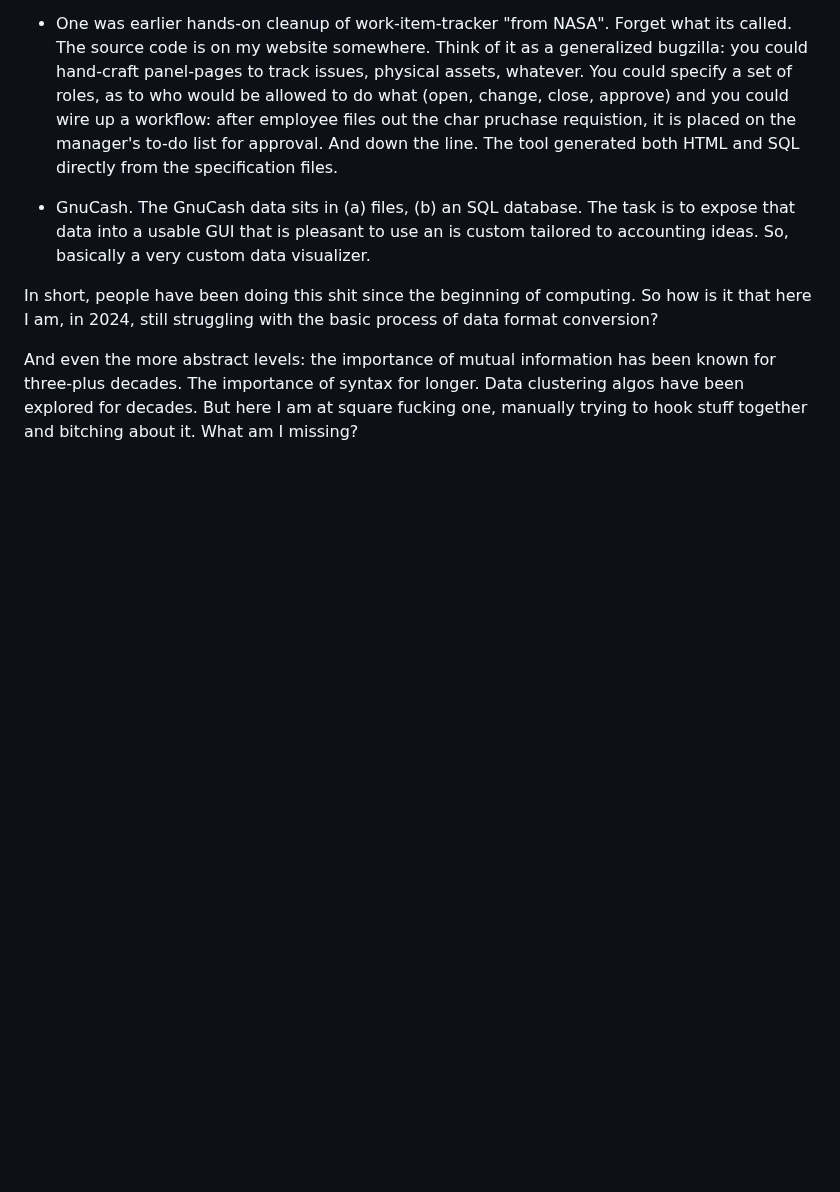
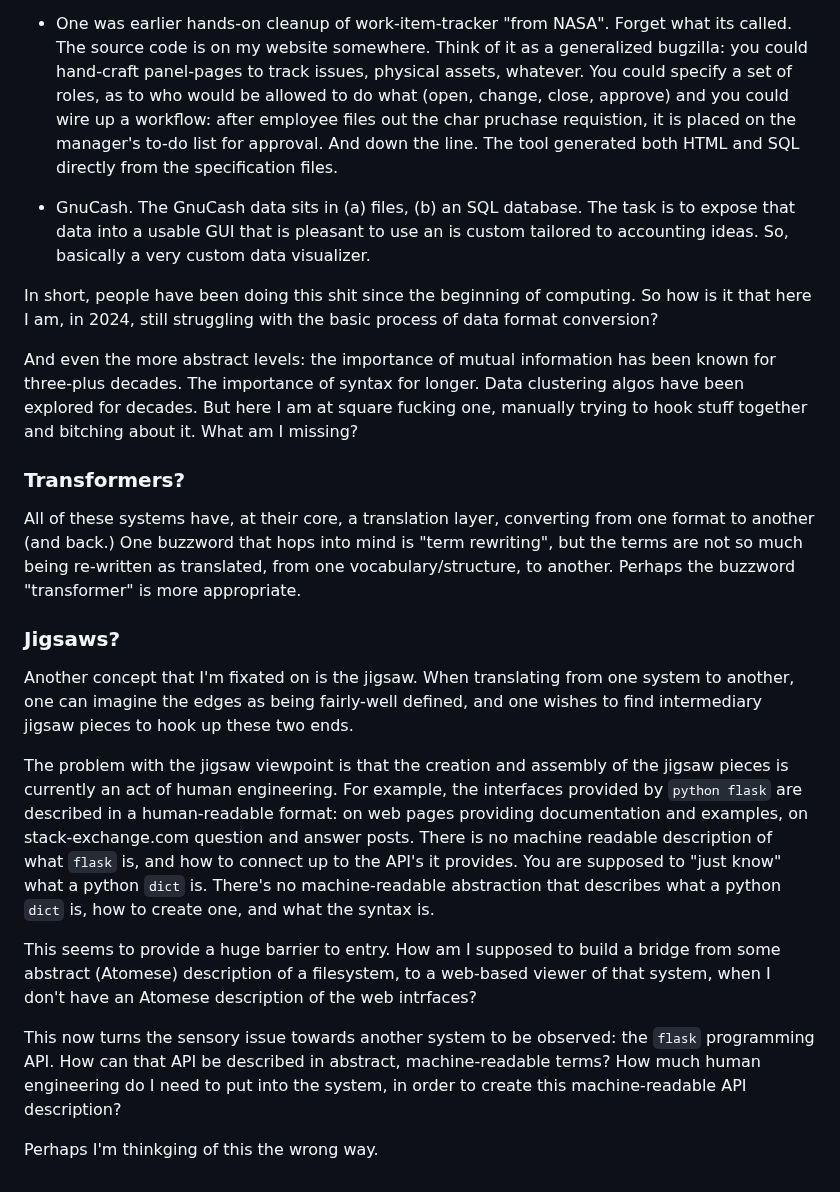
Before and after one commit to linas/archeo, a Markdown page: atoms/catalog/README-sensory.md, the part around the change. GitHub-like rendering; blank space fills up the shorter version.

Commit message:
More theorizing

```diff
--- a/atoms/catalog/README-sensory.md
+++ b/atoms/catalog/README-sensory.md
@@ -240,3 +240,38 @@ has been known for three-plus decades. The importance of syntax for
 longer. Data clustering algos have been explored for decades. But here
 I am at square fucking one, manually trying to hook stuff together and
 bitching about it. What am I missing?
+
+### Transformers?
+All of these systems have, at their core, a translation layer, converting
+from one format to another (and back.) One buzzword that hops into mind
+is "term rewriting", but the terms are not so much being re-written as
+translated, from one vocabulary/structure, to another. Perhaps the
+buzzword "transformer" is more appropriate.
+
+### Jigsaws?
+Another concept that I'm fixated on is the jigsaw. When translating from
+one system to another, one can imagine the edges as being fairly-well
+defined, and one wishes to find intermediary jigsaw pieces to hook up
+these two ends.
+
+The problem with the jigsaw viewpoint is that the creation and assembly
+of the jigsaw pieces is currently an act of human engineering. For
+example, the interfaces provided by `python flask` are described in a
+human-readable format: on web pages providing documentation and examples,
+on stack-exchange.com question and answer posts. There is no machine
+readable description of what `flask` is, and how to connect up to the API's
+it provides. You are supposed to "just know" what a python `dict` is.
+There's no machine-readable abstraction that describes what a python
+`dict` is, how to create one, and what the syntax is.
+
+This seems to provide a huge barrier to entry. How am I supposed to build
+a bridge from some abstract (Atomese) description of a filesystem, to a
+web-based viewer of that system, when I don't have an Atomese description
+of the web intrfaces?
+
+This now turns the sensory issue towards another system to be observed:
+the `flask` programming API. How can that API be described in abstract,
+machine-readable terms? How much human engineering do I need to put into
+the system, in order to create this machine-readable API description?
+
+Perhaps I'm thinkging of this the wrong way.
```
